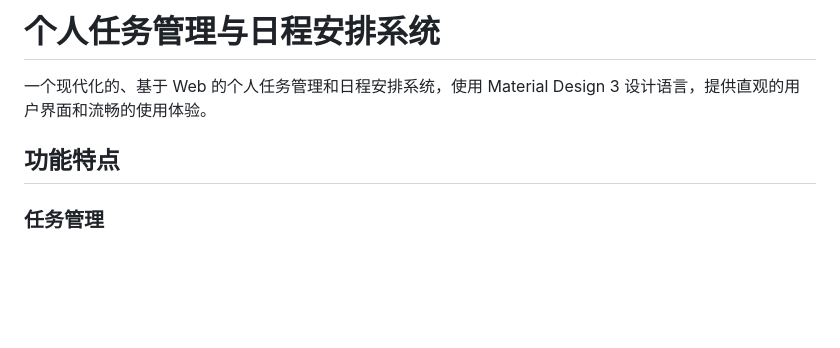
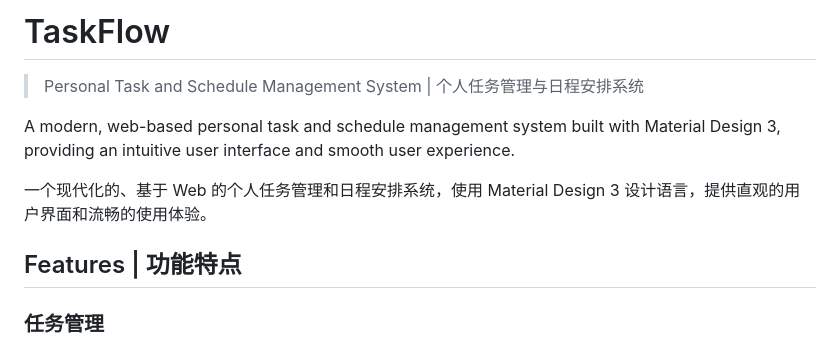
Before and after one commit to Ninthless/TaskFlow, a Markdown page: README.md, the part around the change. Drawn GitHub-style; blank space fills up the shorter version.

Commit message:
TaskFlow Done

```diff
--- a/README.md
+++ b/README.md
@@ -1,8 +1,12 @@
-# 个人任务管理与日程安排系统
+# TaskFlow
+
+> Personal Task and Schedule Management System | 个人任务管理与日程安排系统
+
+A modern, web-based personal task and schedule management system built with Material Design 3, providing an intuitive user interface and smooth user experience.
 
 一个现代化的、基于 Web 的个人任务管理和日程安排系统，使用 Material Design 3 设计语言，提供直观的用户界面和流畅的使用体验。
 
-## 功能特点
+## Features | 功能特点
 
 ### 任务管理
 - 创建、编辑、删除任务
```
